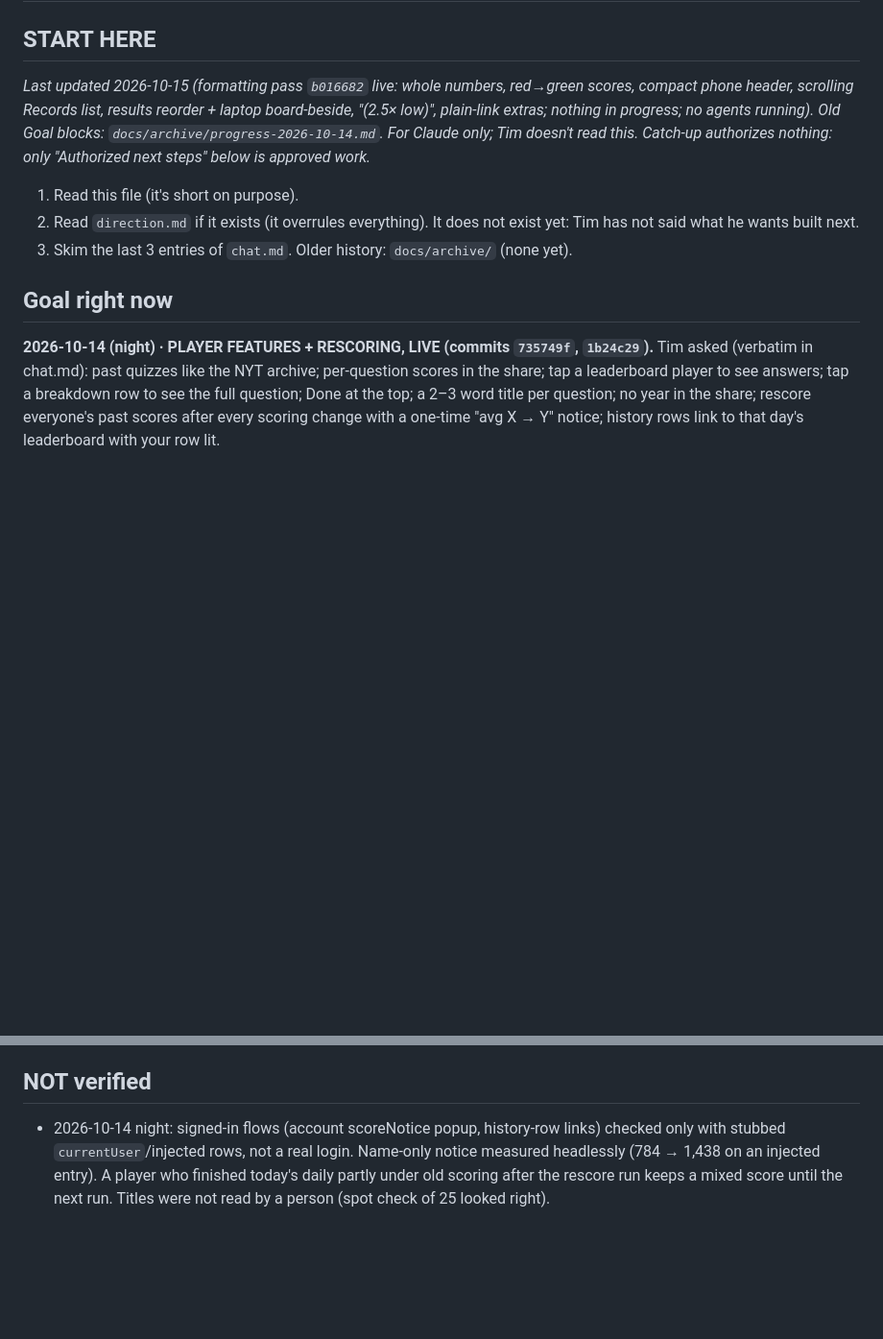
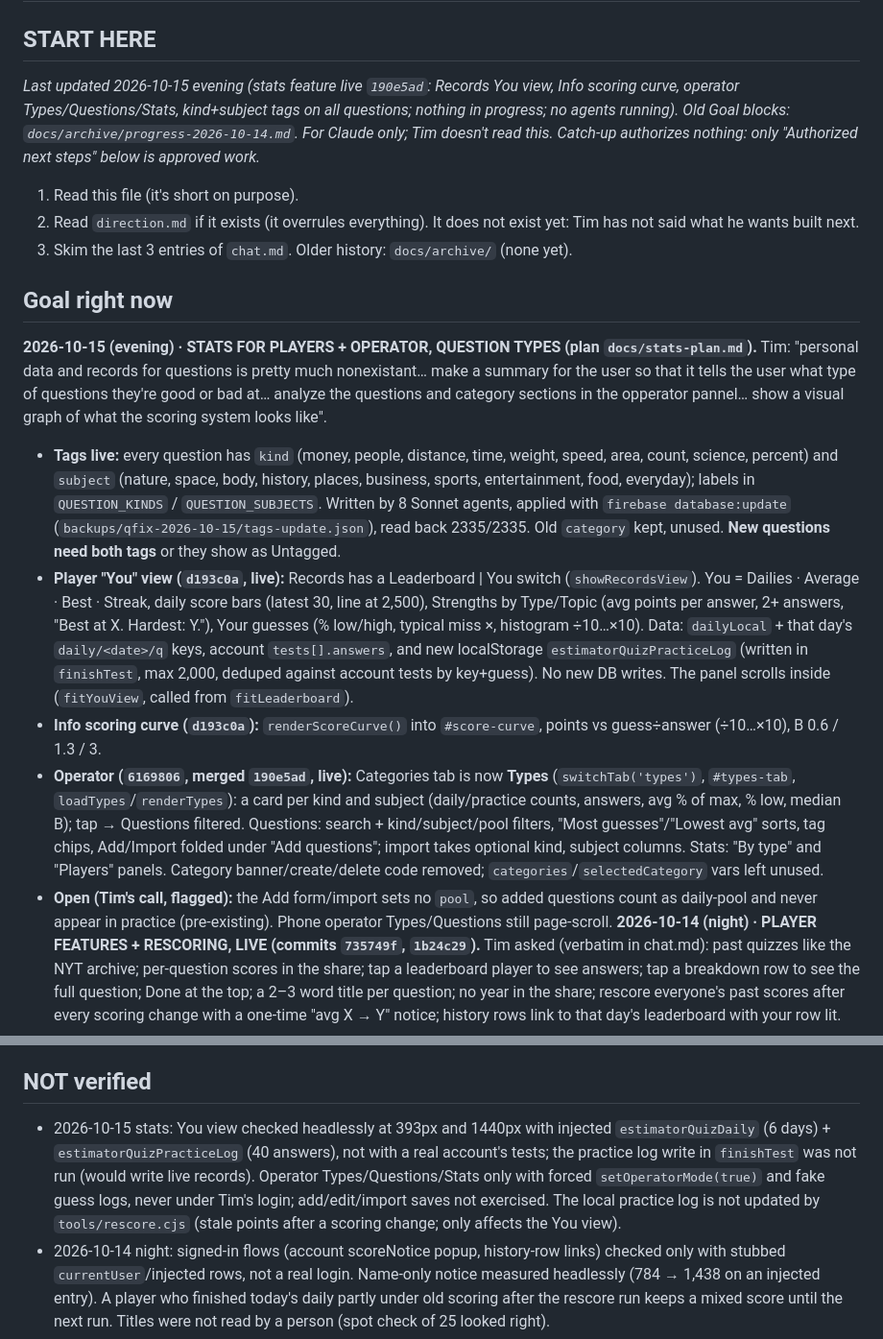
Before and after one commit to TimothyHadfield/Estimator_Quiz, a Markdown page: progress.md, 2 parts joined by grey strips. Shown at 96% size. GitHub-like rendering; blank space fills up the shorter version.

Commit message:
Handoff: stats feature, tags, operator panel
Co-Authored-By: Claude Opus 5.5 (1M context) <noreply@anthropic.com>

```diff
--- a/progress.md
+++ b/progress.md
@@ -1,12 +1,18 @@
 # Estimator Quiz — progress (handoff for Claude)
 
 ## START HERE
-_Last updated 2026-10-15 (formatting pass `b016682` live: whole numbers, red→green scores, compact phone header, scrolling Records list, results reorder + laptop board-beside, "(2.5× low)", plain-link extras; nothing in progress; no agents running). Old Goal blocks: `docs/archive/progress-2026-10-14.md`. For Claude only; Tim doesn't read this. Catch-up authorizes nothing: only "Authorized next steps" below is approved work._
+_Last updated 2026-10-15 evening (stats feature live `190e5ad`: Records You view, Info scoring curve, operator Types/Questions/Stats, kind+subject tags on all questions; nothing in progress; no agents running). Old Goal blocks: `docs/archive/progress-2026-10-14.md`. For Claude only; Tim doesn't read this. Catch-up authorizes nothing: only "Authorized next steps" below is approved work._
 1. Read this file (it's short on purpose).
 2. Read `direction.md` if it exists (it overrules everything). It does not exist yet: Tim has not said what he wants built next.
 3. Skim the last 3 entries of `chat.md`. Older history: `docs/archive/` (none yet).
 
 ## Goal right now
+**2026-10-15 (evening) · STATS FOR PLAYERS + OPERATOR, QUESTION TYPES (plan `docs/stats-plan.md`).** Tim: "personal data and records for questions is pretty much nonexistant… make a summary for the user so that it tells the user what type of questions they're good or bad at… analyze the questions and category sections in the opperator pannel… show a visual graph of what the scoring system looks like".
+- **Tags live:** every question has `kind` (money, people, distance, time, weight, speed, area, count, science, percent) and `subject` (nature, space, body, history, places, business, sports, entertainment, food, everyday); labels in `QUESTION_KINDS` / `QUESTION_SUBJECTS`. Written by 8 Sonnet agents, applied with `firebase database:update` (`backups/qfix-2026-10-15/tags-update.json`), read back 2335/2335. Old `category` kept, unused. **New questions need both tags** or they show as Untagged.
+- **Player "You" view (`d193c0a`, live):** Records has a Leaderboard | You switch (`showRecordsView`). You = Dailies · Average · Best · Streak, daily score bars (latest 30, line at 2,500), Strengths by Type/Topic (avg points per answer, 2+ answers, "Best at X. Hardest: Y."), Your guesses (% low/high, typical miss ×, histogram ÷10…×10). Data: `dailyLocal` + that day's `daily/<date>/q` keys, account `tests[].answers`, and new localStorage `estimatorQuizPracticeLog` (written in `finishTest`, max 2,000, deduped against account tests by key+guess). No new DB writes. The panel scrolls inside (`fitYouView`, called from `fitLeaderboard`).
+- **Info scoring curve (`d193c0a`):** `renderScoreCurve()` into `#score-curve`, points vs guess÷answer (÷10…×10), B 0.6 / 1.3 / 3.
+- **Operator (`6169806`, merged `190e5ad`, live):** Categories tab is now **Types** (`switchTab('types')`, `#types-tab`, `loadTypes`/`renderTypes`): a card per kind and subject (daily/practice counts, answers, avg % of max, % low, median B); tap → Questions filtered. Questions: search + kind/subject/pool filters, "Most guesses"/"Lowest avg" sorts, tag chips, Add/Import folded under "Add questions"; import takes optional kind, subject columns. Stats: "By type" and "Players" panels. Category banner/create/delete code removed; `categories`/`selectedCategory` vars left unused.
+- **Open (Tim's call, flagged):** the Add form/import sets no `pool`, so added questions count as daily-pool and never appear in practice (pre-existing). Phone operator Types/Questions still page-scroll.
 **2026-10-14 (night) · PLAYER FEATURES + RESCORING, LIVE (commits `735749f`, `1b24c29`).** Tim asked (verbatim in chat.md): past quizzes like the NYT archive; per-question scores in the share; tap a leaderboard player to see answers; tap a breakdown row to see the full question; Done at the top; a 2–3 word title per question; no year in the share; rescore everyone's past scores after every scoring change with a one-time "avg X → Y" notice; history rows link to that day's leaderboard with your row lit.
 - **Past quizzes:** "Past quizzes" link under the daily card → `#daily-archive` (day 1 → yesterday). A past day plays once, `entry.late = true`, not posted to `dailyScores`, not in the streak. `dailyFrom` makes Back/Done return to the list.
 - **Answers saved now:** `dailyScores/<date>/<id>` gets `pts` + `g`; `records/<r>` and `users/<uid>/tests/<t>` get `answers: [{k, g, p}]` (rules deployed). Rows from before 2026-10-14 night have none ("Answers weren't saved"). A day's answers stay hidden until you've played that day.
@@ -114,6 +120,7 @@ _Last updated 2026-10-15 (formatting pass `b016682` live: whole numbers, red→g
 - D4 · 2026-10-09 · Committed `question-banks/` to the public repo (question text is already publicly readable from the database; no private data in them).
 
 ## NOT verified
+- 2026-10-15 stats: You view checked headlessly at 393px and 1440px with injected `estimatorQuizDaily` (6 days) + `estimatorQuizPracticeLog` (40 answers), not with a real account's tests; the practice log write in `finishTest` was not run (would write live records). Operator Types/Questions/Stats only with forced `setOperatorMode(true)` and fake guess logs, never under Tim's login; add/edit/import saves not exercised. The local practice log is not updated by `tools/rescore.cjs` (stale points after a scoring change; only affects the You view).
 - 2026-10-14 night: signed-in flows (account scoreNotice popup, history-row links) checked only with stubbed `currentUser`/injected rows, not a real login. Name-only notice measured headlessly (784 → 1,438 on an injected entry). A player who finished today's daily partly under old scoring after the rescore run keeps a mixed score until the next run. Titles were not read by a person (spot check of 25 looked right).
 - Multipliers (2026-10-14): ranges are an AI's guess of a crowd, not measured; very small B (≈0.1 on things people know well, e.g. Death Valley July high) makes a 15% miss score low. Operator Guesses chart was rendered headlessly with injected data, not seen under Tim's login. Sources button seen at 393px (one row, page height unchanged vs live at 677px on a long question); not on his iPhone.
 - Calibrate tab saving with Tim's operator login (2026-10-09): the flow was run headlessly with the save stubbed; that the owner's write to `calibration/` is accepted is reasoned from the rules (root owner write, no validate), not measured. No undo for a mis-tap (not asked).
```
Also changed, not shown: chat.md (+7 -0 lines).
